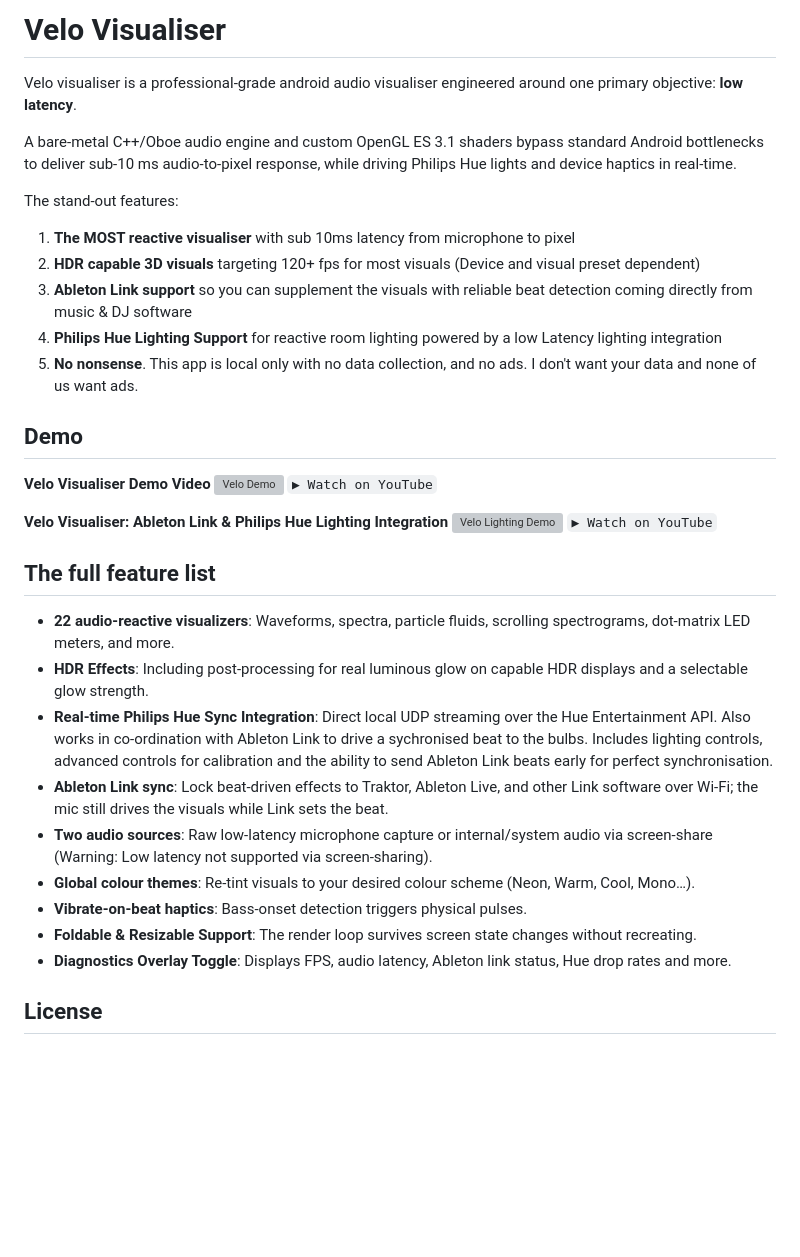
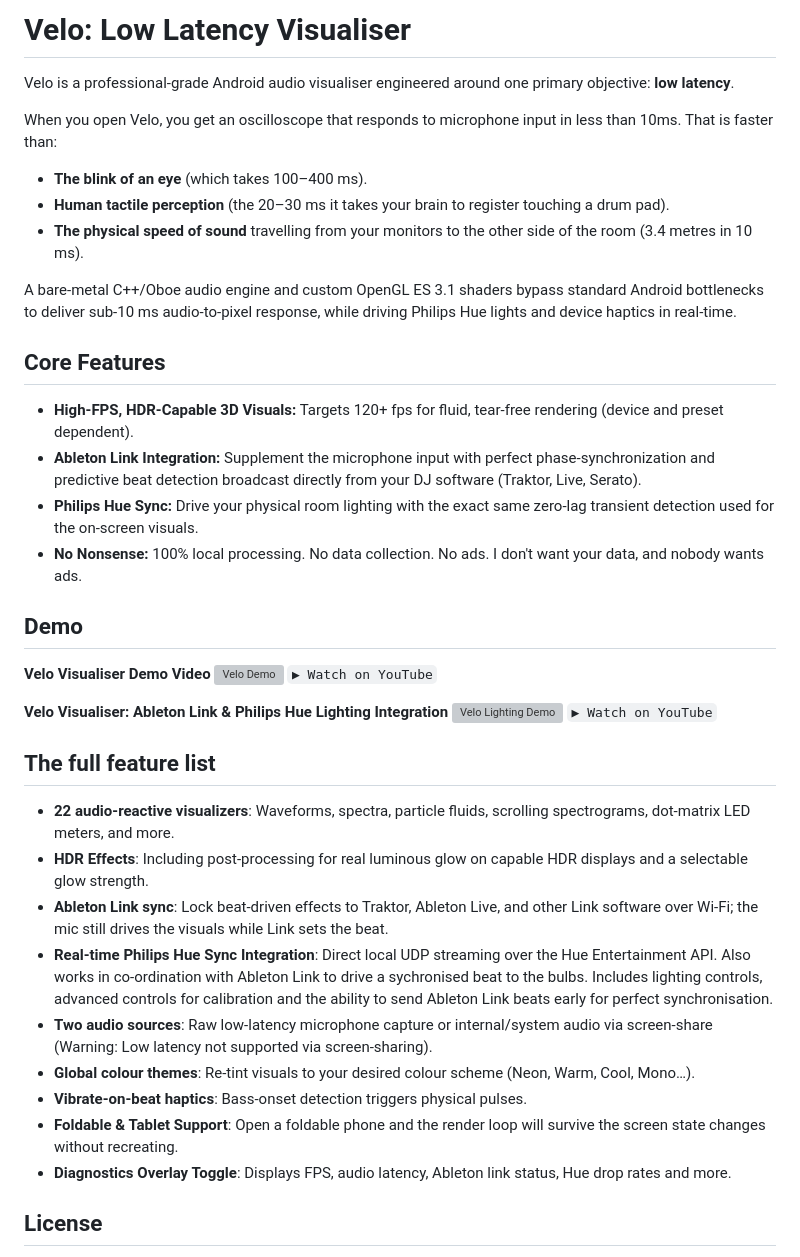
Before and after one commit to rorygallagher2024/velo-visualiser, a Markdown page: README.md, the part around the change. Rendered like a GitHub page; blank space fills up the shorter version; grey boxes are pictures that could not be loaded.

```diff
--- a/README.md
+++ b/README.md
@@ -1,15 +1,19 @@
-# Velo Visualiser
+# Velo: Low Latency Visualiser
 
-Velo visualiser is a professional-grade android audio visualiser engineered around one primary objective: **low latency**.
+Velo is a professional-grade Android audio visualiser engineered around one primary objective: **low latency**.
+
+When you open Velo, you get an oscilloscope that responds to microphone input in less than 10ms. That is faster than:
+* **The blink of an eye** (which takes 100–400 ms).
+* **Human tactile perception** (the 20–30 ms it takes your brain to register touching a drum pad).
+* **The physical speed of sound** travelling from your monitors to the other side of the room (3.4 metres in 10 ms).
 
 A bare-metal C++/Oboe audio engine and custom OpenGL ES 3.1 shaders bypass standard Android bottlenecks to deliver sub-10 ms audio-to-pixel response, while driving Philips Hue lights and device haptics in real-time.
 
-The stand-out features:
-1. **The MOST reactive visualiser** with sub 10ms latency from microphone to pixel
-2. **HDR capable 3D visuals** targeting 120+ fps for most visuals (Device and visual preset dependent)
-3. **Ableton Link support** so you can supplement the visuals with reliable beat detection coming directly from music & DJ software
-4. **Philips Hue Lighting Support** for reactive room lighting powered by a low Latency lighting integration
-5. **No nonsense**. This app is local only with no data collection, and no ads. I don't want your data and none of us want ads.
+## Core Features
+* **High-FPS, HDR-Capable 3D Visuals:** Targets 120+ fps for fluid, tear-free rendering (device and preset dependent).
+* **Ableton Link Integration:** Supplement the microphone input with perfect phase-synchronization and predictive beat detection broadcast directly from your DJ software (Traktor, Live, Serato).
+* **Philips Hue Sync:** Drive your physical room lighting with the exact same zero-lag transient detection used for the on-screen visuals.
+* **No Nonsense:** 100% local processing. No data collection. No ads. I don't want your data, and nobody wants ads.
 
 ## Demo
 
@@ -26,12 +30,12 @@ The stand-out features:
 
 - **22 audio-reactive visualizers**: Waveforms, spectra, particle fluids, scrolling spectrograms, dot-matrix LED meters, and more.
 - **HDR Effects**: Including post-processing for real luminous glow on capable HDR displays and a selectable glow strength.
+- **Ableton Link sync**: Lock beat-driven effects to Traktor, Ableton Live, and other Link software over Wi-Fi; the mic still drives the visuals while Link sets the beat.
 - **Real-time Philips Hue Sync Integration**: Direct local UDP streaming over the Hue Entertainment API. Also works in co-ordination with Ableton Link to drive a sychronised beat to the bulbs. Includes lighting controls, advanced controls for calibration and the ability to send Ableton Link beats early for perfect synchronisation.
-- **Ableton Link sync**: Lock beat-driven effects to Traktor, Ableton Live, and other Link software over Wi-Fi; the mic still drives the visuals while Link sets the beat.
 - **Two audio sources**: Raw low-latency microphone capture or internal/system audio via screen-share (Warning: Low latency not supported via screen-sharing).
 - **Global colour themes**: Re-tint visuals to your desired colour scheme (Neon, Warm, Cool, Mono…).
 - **Vibrate-on-beat haptics**: Bass-onset detection triggers physical pulses.
-- **Foldable & Resizable Support**: The render loop survives screen state changes without recreating.
+- **Foldable & Tablet Support**: Open a foldable phone and the render loop will survive the screen state changes without recreating.
 - **Diagnostics Overlay Toggle**: Displays FPS, audio latency, Ableton link status, Hue drop rates and more.
 
 ## License
```
